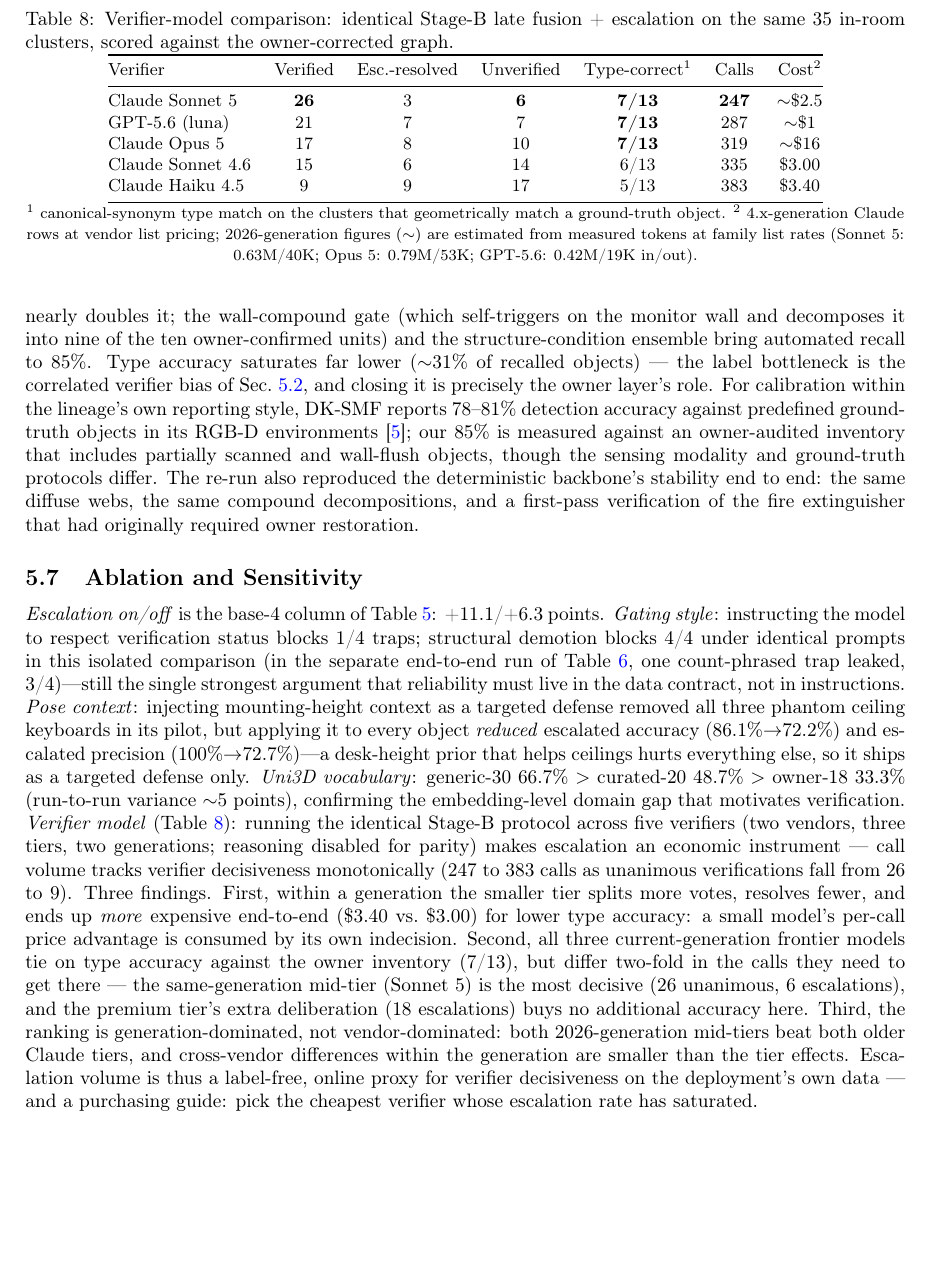
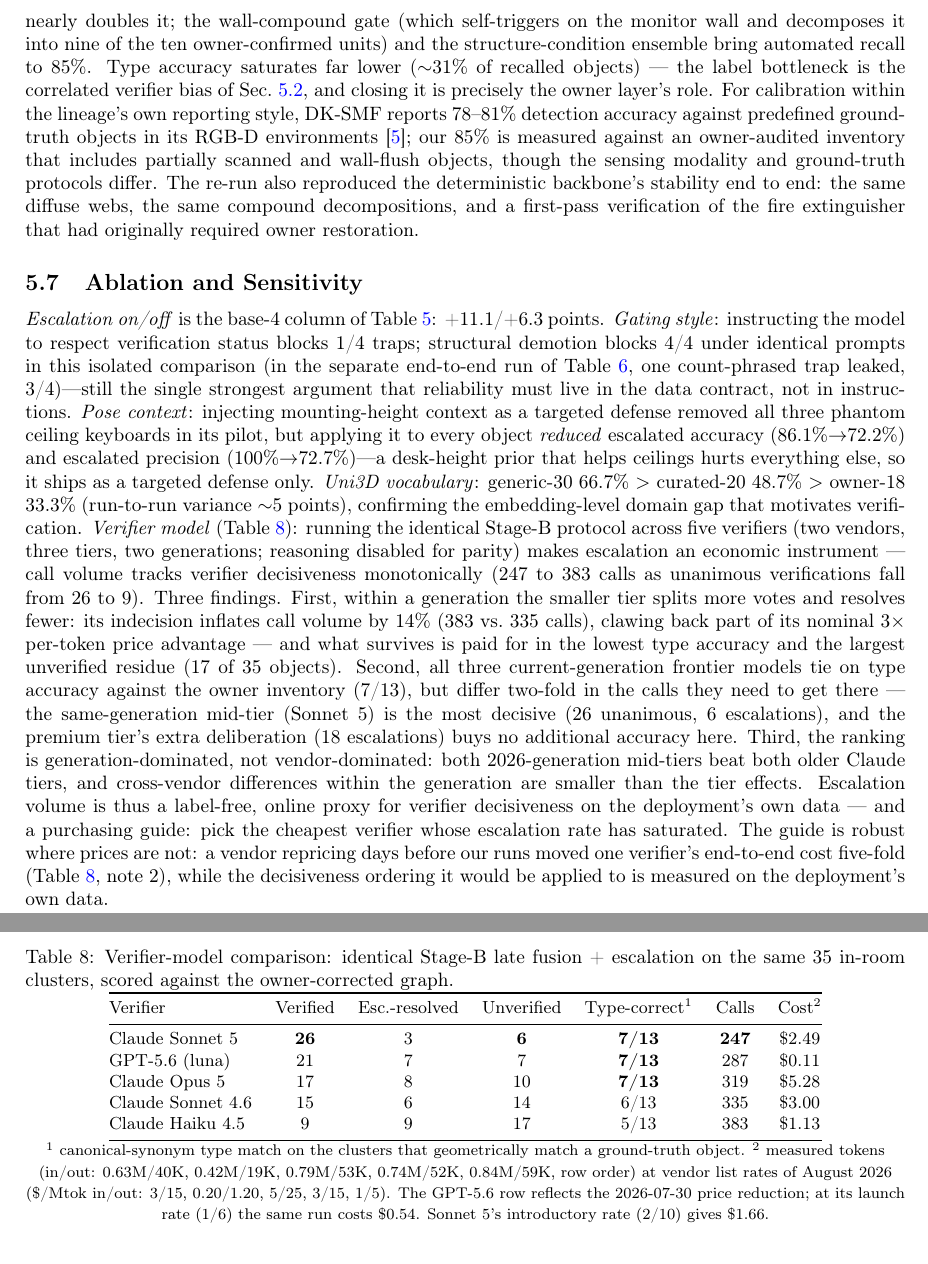
Before and after one commit to kkk3449/blk360_scanner_ros2, a LaTeX paper (docs/electronics2026/manuscript/main.tex, which reads docs/electronics2026/manuscript/sec5_experiments.tex): part of page 17 of 30 before the commit and two parts of pages 17 and 18 of 30 after it, the two joined at a grey line, cut so that both start at the same text, the shorter picture padded with empty space. Compiled offline with pdfLaTeX.

Commit message:
paper: tab:vlmcmp cost cells finalized from measured tokens x Aug-2026 list rates (luna $0.11 post price-cut, Opus5 $5.28, Haiku $1.13); small-tier finding restated (indecision erodes price advantage, not reverses it); price-volatility note

```diff
--- a/docs/electronics2026/manuscript/sec5_experiments.tex
+++ b/docs/electronics2026/manuscript/sec5_experiments.tex
@@ -639,10 +639,12 @@
 disabled for parity) makes escalation an economic instrument --- call
 volume tracks verifier decisiveness monotonically (247 to 383 calls as
 unanimous verifications fall from 26 to 9). Three findings. First,
-within a generation the smaller tier splits more votes, resolves fewer,
-and ends up \emph{more} expensive end-to-end (\$3.40 vs.\ \$3.00)
-for lower type accuracy: a small model's per-call price advantage is
-consumed by its own indecision. Second, all three current-generation
+within a generation the smaller tier splits more votes and resolves
+fewer: its indecision inflates call volume by 14\% (383 vs.\ 335
+calls), clawing back part of its nominal 3$\times$ per-token price
+advantage --- and what survives is paid for in the lowest type
+accuracy and the largest unverified residue (17 of 35 objects).
+Second, all three current-generation
 frontier models tie on type accuracy against the owner inventory
 (7/13), but differ two-fold in the calls they need to get there ---
 the same-generation mid-tier (Sonnet~5) is the most decisive (26
@@ -653,7 +655,11 @@
 within the generation are smaller than the tier effects. Escalation
 volume is thus a label-free, online proxy for verifier decisiveness on
 the deployment's own data --- and a purchasing guide: pick the
-cheapest verifier whose escalation rate has saturated.
+cheapest verifier whose escalation rate has saturated. The guide is
+robust where prices are not: a vendor repricing days before our runs
+moved one verifier's end-to-end cost five-fold
+(Table~\ref{tab:vlmcmp}, note~2), while the decisiveness ordering it
+would be applied to is measured on the deployment's own data.
 
 \begin{table}[t]
 \centering
@@ -668,18 +674,20 @@
 Type-correct$^{1}$ & Calls & Cost$^{2}$ \\
 \midrule
 Claude Sonnet 5 & \textbf{26} & 3 & \textbf{6} & \textbf{7/13} &
-\textbf{247} & $\sim$\$2.5 \\
-GPT-5.6 (luna) & 21 & 7 & 7 & \textbf{7/13} & 287 & $\sim$\$1 \\
-Claude Opus 5 & 17 & 8 & 10 & \textbf{7/13} & 319 & $\sim$\$16 \\
+\textbf{247} & \$2.49 \\
+GPT-5.6 (luna) & 21 & 7 & 7 & \textbf{7/13} & 287 & \$0.11 \\
+Claude Opus 5 & 17 & 8 & 10 & \textbf{7/13} & 319 & \$5.28 \\
 Claude Sonnet 4.6 & 15 & 6 & 14 & 6/13 & 335 & \$3.00 \\
-Claude Haiku 4.5 & 9 & 9 & 17 & 5/13 & 383 & \$3.40 \\
+Claude Haiku 4.5 & 9 & 9 & 17 & 5/13 & 383 & \$1.13 \\
 \bottomrule
 \end{tabular}
 
 {\footnotesize $^{1}$ canonical-synonym type match on the clusters that
-geometrically match a ground-truth object. $^{2}$ 4.x-generation Claude rows at
-vendor list pricing; 2026-generation figures ($\sim$) are estimated
-from measured tokens at family list rates (Sonnet~5: 0.63M/40K;
-Opus~5: 0.79M/53K; GPT-5.6: 0.42M/19K in/out).}
+geometrically match a ground-truth object. $^{2}$ measured tokens
+(in/out: 0.63M/40K, 0.42M/19K, 0.79M/53K, 0.74M/52K, 0.84M/59K, row
+order) at vendor list rates of August 2026 (\$/Mtok in/out: 3/15,
+0.20/1.20, 5/25, 3/15, 1/5). The GPT-5.6 row reflects the 2026-07-30
+price reduction; at its launch rate (1/6) the same run costs \$0.54.
+Sonnet~5's introductory rate (2/10) gives \$1.66.}
 \end{table} \emph{Segmentation parameters}: see
 Sec.~\ref{sec:exp-seg}.
```
Also changed, not shown: 1 other file.
